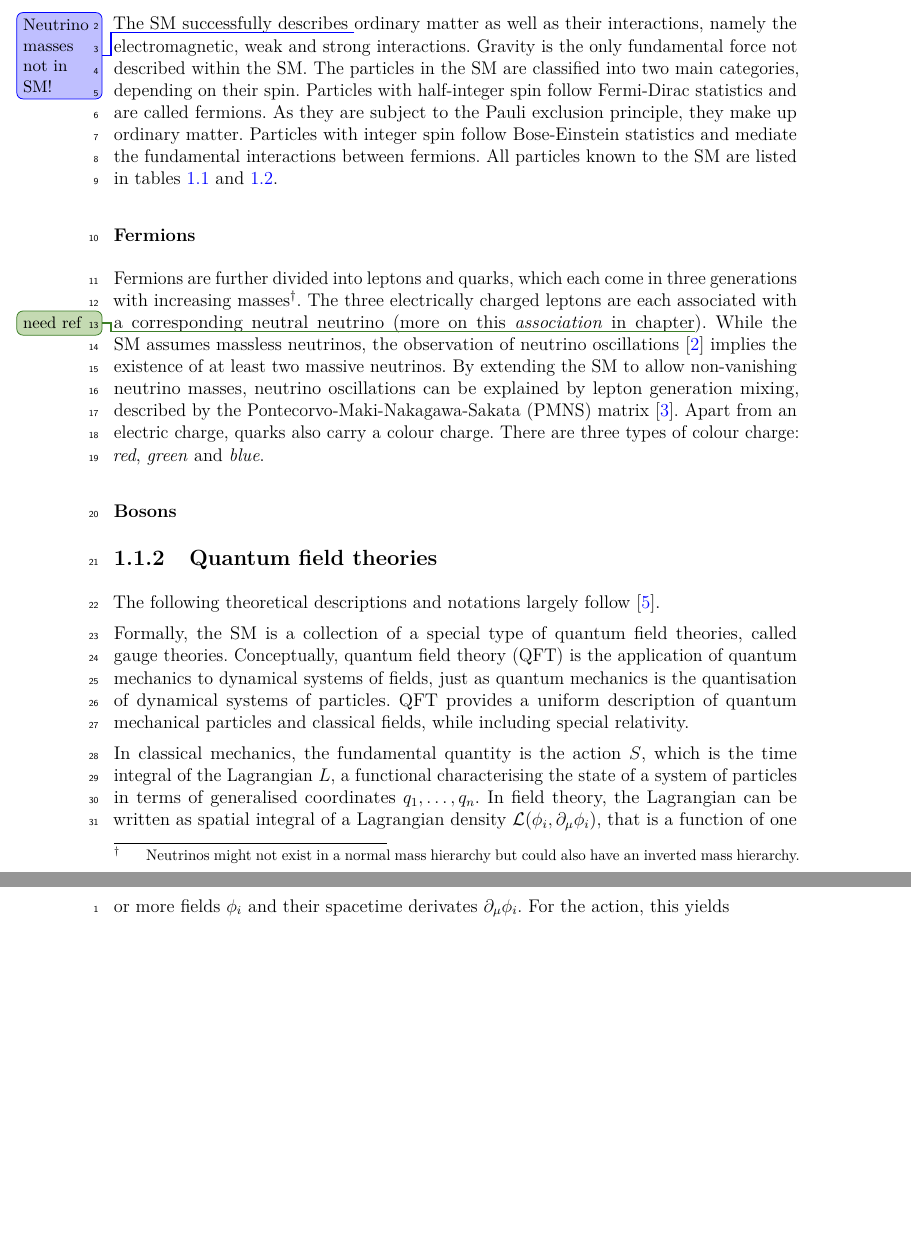
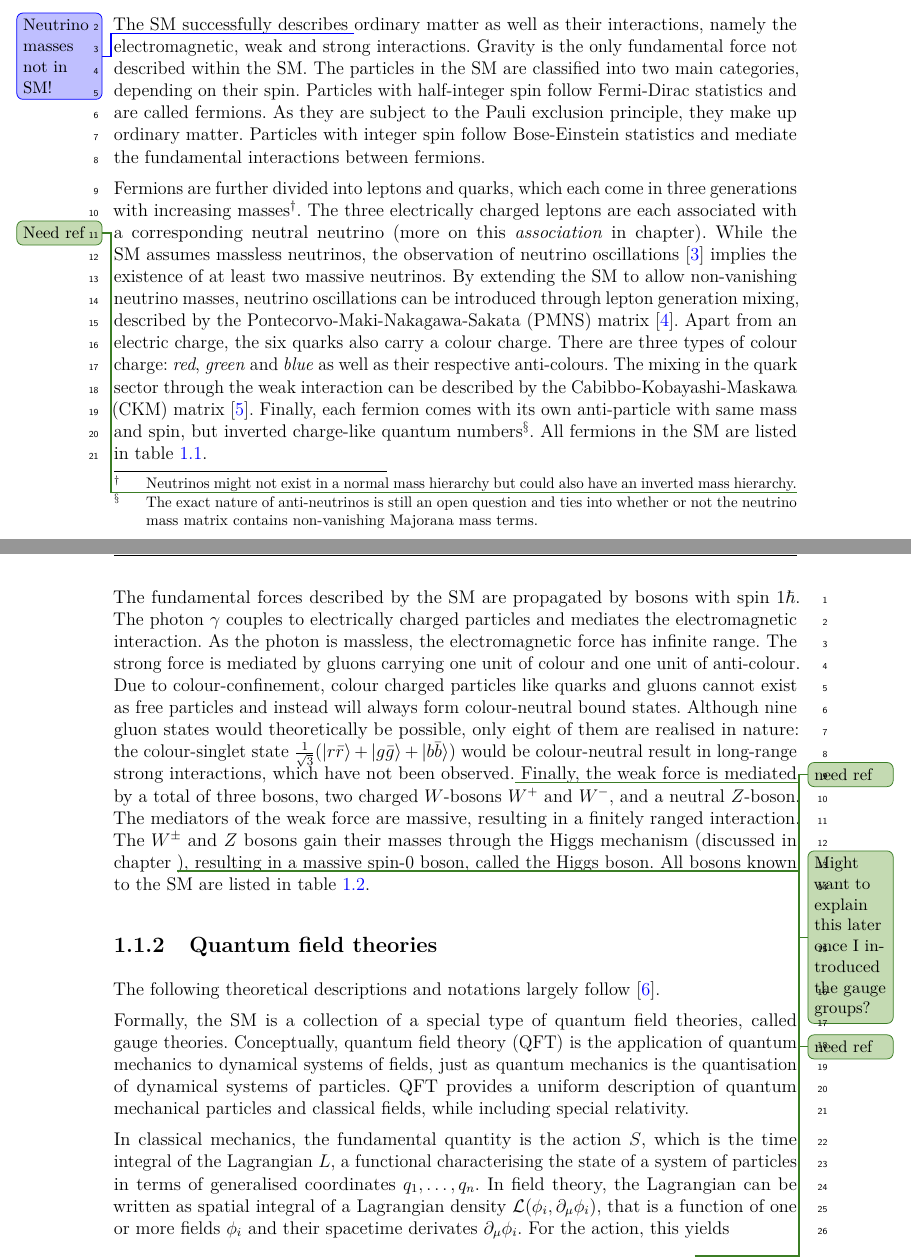
Before and after one commit to eschanet/phd-thesis, a LaTeX thesis (thesis.tex, which reads chapter-theory/theory.tex): two parts of pages 16 and 18 of 40 before the commit and two parts of pages 16 and 17 of 40 after it, joined at a grey line, cut so that both start at the same text, the shorter picture padded with empty space. Compiled offline with pdfLaTeX.

Commit message:
Particle content SM

```diff
--- a/chapter-theory/theory.tex
+++ b/chapter-theory/theory.tex
@@ -27,12 +27,6 @@ Since these early times of particle physics research, physicists have made extra
 
 \subsection{Particle content of the SM}
 
-The SM successfully describes \change{Neutrino masses not in SM!} ordinary matter as well as their interactions, namely the electromagnetic, weak and strong interactions. Gravity is the only fundamental force not described within the SM. The particles in the SM are classified into two main categories, depending on their spin. Particles with half-integer spin follow Fermi-Dirac statistics and are called fermions. As they are subject to the Pauli exclusion principle, they make up ordinary matter. Particles with integer spin follow Bose-Einstein statistics and mediate the fundamental interactions between fermions. All particles known to the SM are listed in \cref{tab:particles_fermions,tab:particles_bosons}.
-
-\subsubsection*{Fermions}
-
-Fermions are further divided into leptons and quarks, which each come in three generations with increasing masses\footnote{Neutrinos might not exist in a normal mass hierarchy but could also have an inverted mass hierarchy.\comment{citation!}.}. The three electrically charged leptons are each associated with a corresponding neutral neutrino (more on this \textit{association} in chapter\info{need ref}). While the SM assumes massless neutrinos, the observation of neutrino oscillations~\cite{Fukuda:1998mi} implies the existence of at least two massive neutrinos. By extending the SM to allow non-vanishing neutrino masses, neutrino oscillations can be explained by lepton generation mixing, described by the Pontecorvo-Maki-Nakagawa-Sakata (PMNS)\nomenclature[z-PMNS]{PMNS}{Pontecorvo–Maki–Nakagawa–Sakata} matrix~\cite{PMNS:1962mu}. Apart from an electric charge, quarks also carry a colour charge. There are three types of colour charge: \textit{red}, \textit{green} and \textit{blue}.
-
 \begin{table}
 	\centering
 	\setlength\heavyrulewidth{0.2ex}
@@ -61,9 +55,15 @@ Fermions are further divided into leptons and quarks, which each come in three g
 	\label{tab:particles_fermions}
 \end{table}
 
+The SM successfully describes \change{Neutrino masses not in SM!} ordinary matter as well as their interactions, namely the electromagnetic, weak and strong interactions. Gravity is the only fundamental force not described within the SM. The particles in the SM are classified into two main categories, depending on their spin. Particles with half-integer spin follow Fermi-Dirac statistics and are called fermions. As they are subject to the Pauli exclusion principle, they make up ordinary matter. Particles with integer spin follow Bose-Einstein statistics and mediate the fundamental interactions between fermions.
 
+%\subsubsection*{Fermions}
 
-\subsubsection*{Bosons}
+Fermions are further divided into leptons and quarks, which each come in three generations with increasing masses\footnote{Neutrinos might not exist in a normal mass hierarchy but could also have an inverted mass hierarchy.\info{Need ref}}. The three electrically charged leptons are each associated with a corresponding neutral neutrino (more on this \textit{association} in chapter\info{need ref}). While the SM assumes massless neutrinos, the observation of neutrino oscillations~\cite{Fukuda:1998mi} implies the existence of at least two massive neutrinos. By extending the SM to allow non-vanishing neutrino masses, neutrino oscillations can be introduced through lepton generation mixing, described by the Pontecorvo-Maki-Nakagawa-Sakata (PMNS)\nomenclature[z-PMNS]{PMNS}{Pontecorvo–Maki–Nakagawa–Sakata} matrix~\cite{PMNS:1962mu}. Apart from an electric charge, the six quarks also carry a colour charge. There are three types of colour charge: \textit{red}, \textit{green} and \textit{blue} as well as their respective anti-colours. The mixing in the quark sector through the weak interaction can be described by the Cabibbo-Kobayashi-Maskawa (CKM)\nomenclature[z-CKM]{CKM}{Cabibbo-Kobayashi-Maskawa} matrix~\cite{CKM:1973fv}. Finally, each fermion comes with its own anti-particle with same mass and spin, but inverted charge-like quantum numbers\footnote{The exact nature of anti-neutrinos is still an open question and ties into whether or not the neutrino mass matrix contains non-vanishing Majorana mass terms.}. All fermions in the SM are listed in \cref{tab:particles_fermions}.
+
+%\subsubsection*{Bosons}
+
+The fundamental forces described by the SM are propagated by bosons with spin $1\hbar$. The photon $\gamma$ couples to electrically charged particles and mediates the electromagnetic interaction. As the photon is massless, the electromagnetic force has infinite range. The strong force is mediated by gluons carrying one unit of colour and one unit of anti-colour. Due to colour-confinement, colour charged particles like quarks and gluons cannot exist as free particles and instead will always form colour-neutral bound states. Although nine gluon states would theoretically be possible, only eight of them are realised in nature: the colour-singlet state $\frac{1}{\sqrt{3}}(\ket{r\bar{r}}+\ket{g\bar{g}}+\ket{b\bar{b}})$ would be colour-neutral result in long-range strong interactions, which have not been observed.\info{Might want to explain this later once I introduced the gauge groups?} Finally, the weak force is mediated by a total of three bosons, two charged $W$-bosons $W^+$ and $W^-$, and a neutral $Z$-boson. The mediators of the weak force are massive, resulting in a finitely ranged interaction. The $W^\pm$ and $Z$ bosons gain their masses through the Higgs mechanism (discussed in chapter \info{need ref}), resulting in a massive spin-0 boson, called the Higgs boson. All bosons known to the SM are listed in \cref{tab:particles_bosons}}.
 
 \begin{table}
 	\centering
```
Also changed, not shown: thesis.pdf.
